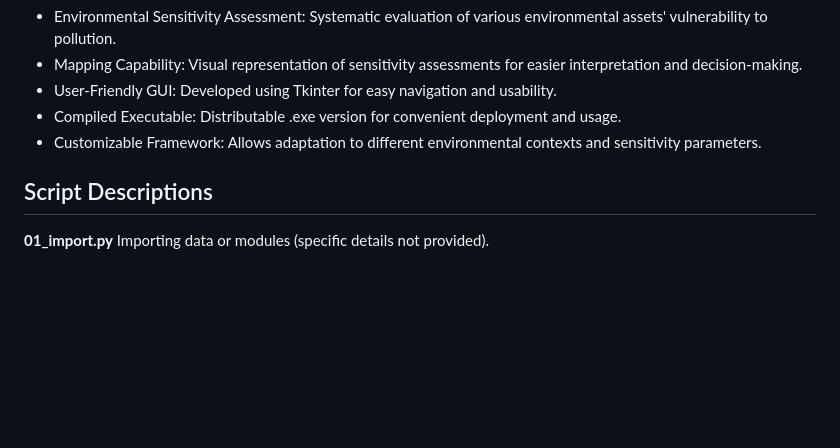
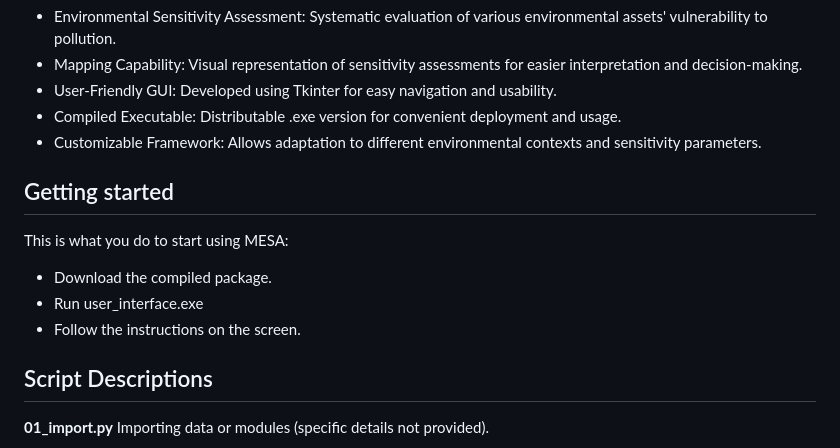
Before and after one commit to ragnvald/mesa, a Markdown page: README.md, the part around the change. GitHub-like rendering; blank space fills up the shorter version.

```diff
--- a/README.md
+++ b/README.md
@@ -13,6 +13,11 @@ The code can be compiled to a series of executable files (.exe) which run nicely
 * Compiled Executable: Distributable .exe version for convenient deployment and usage.
 * Customizable Framework: Allows adaptation to different environmental contexts and sensitivity parameters.
 
+## Getting started
+This is what you do to start using MESA:
+* Download the compiled package.
+* Run user_interface.exe
+* Follow the instructions on the screen.
 
 ## Script Descriptions
 
```
